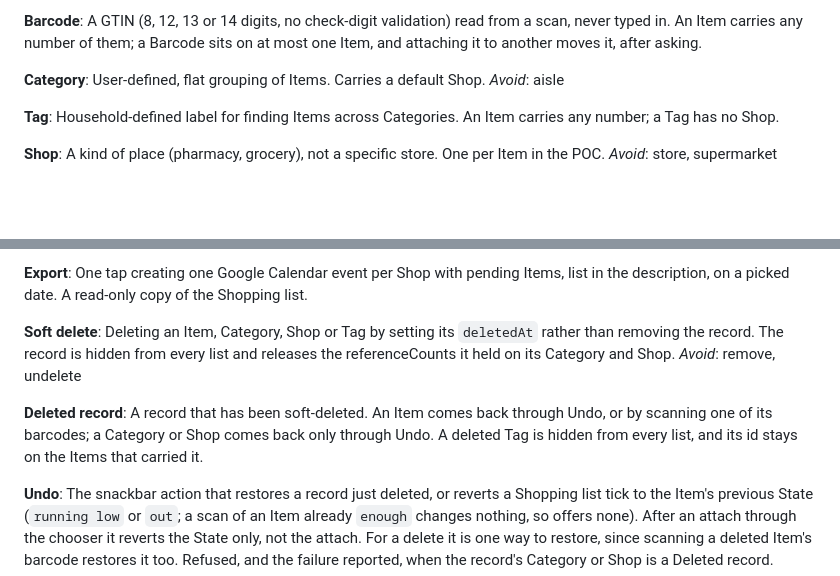
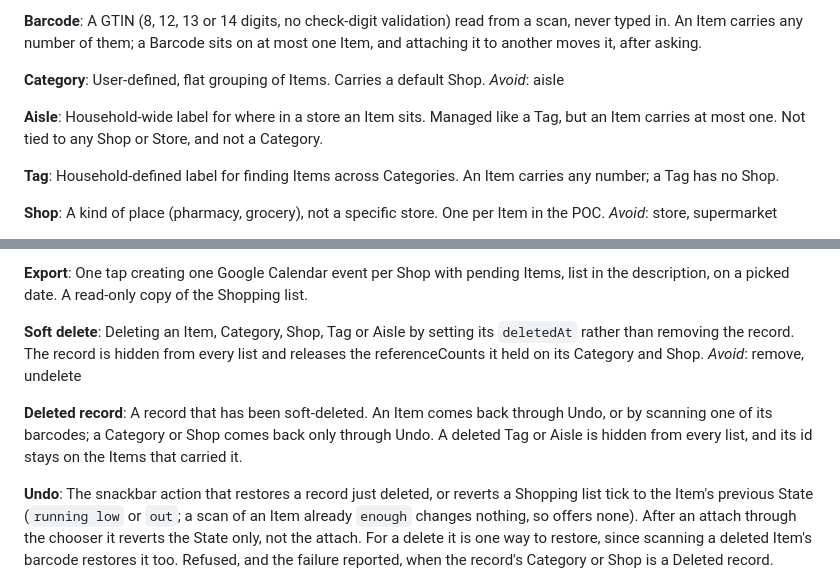
Before and after one commit to nadav-alon/home-catalogue, a Markdown page: CONTEXT.md, 2 parts joined by grey strips. Rendered like a GitHub page; blank space fills up the shorter version.

Commit message:
Add Aisle to the glossary
Co-Authored-By: Claude Sonnet 5.5 <noreply@anthropic.com>

```diff
--- a/CONTEXT.md
+++ b/CONTEXT.md
@@ -34,6 +34,9 @@ An Item carries any number of them; a Barcode sits on at most one Item, and atta
 **Category**:
 User-defined, flat grouping of Items. Carries a default Shop.
 _Avoid_: aisle
+
+**Aisle**:
+Household-wide label for where in a store an Item sits. Managed like a Tag, but an Item carries at most one. Not tied to any Shop or Store, and not a Category.
 
 **Tag**:
 Household-defined label for finding Items across Categories. An Item carries any number; a Tag has no Shop.
@@ -73,13 +76,13 @@ One tap creating one Google Calendar event per Shop with pending Items, list in
 on a picked date. A read-only copy of the Shopping list.
 
 **Soft delete**:
-Deleting an Item, Category, Shop or Tag by setting its `deletedAt` rather than removing the record. The
+Deleting an Item, Category, Shop, Tag or Aisle by setting its `deletedAt` rather than removing the record. The
 record is hidden from every list and releases the referenceCounts it held on its Category and Shop.
 _Avoid_: remove, undelete
 
 **Deleted record**:
 A record that has been soft-deleted. An Item comes back through Undo, or by scanning one of its
-barcodes; a Category or Shop comes back only through Undo. A deleted Tag is hidden from every list, and its id stays on the Items that carried it.
+barcodes; a Category or Shop comes back only through Undo. A deleted Tag or Aisle is hidden from every list, and its id stays on the Items that carried it.
 
 **Undo**:
 The snackbar action that restores a record just deleted, or reverts a Shopping list tick to the
```
